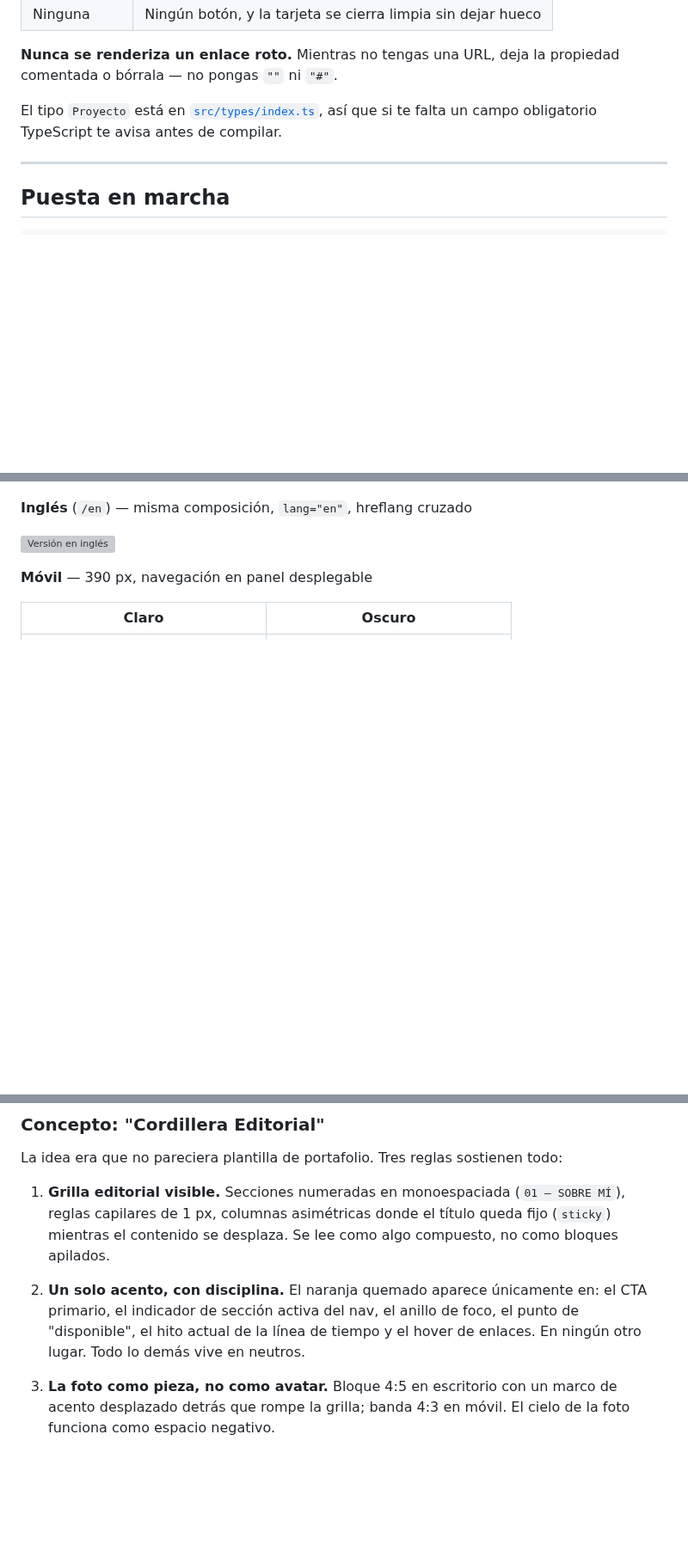
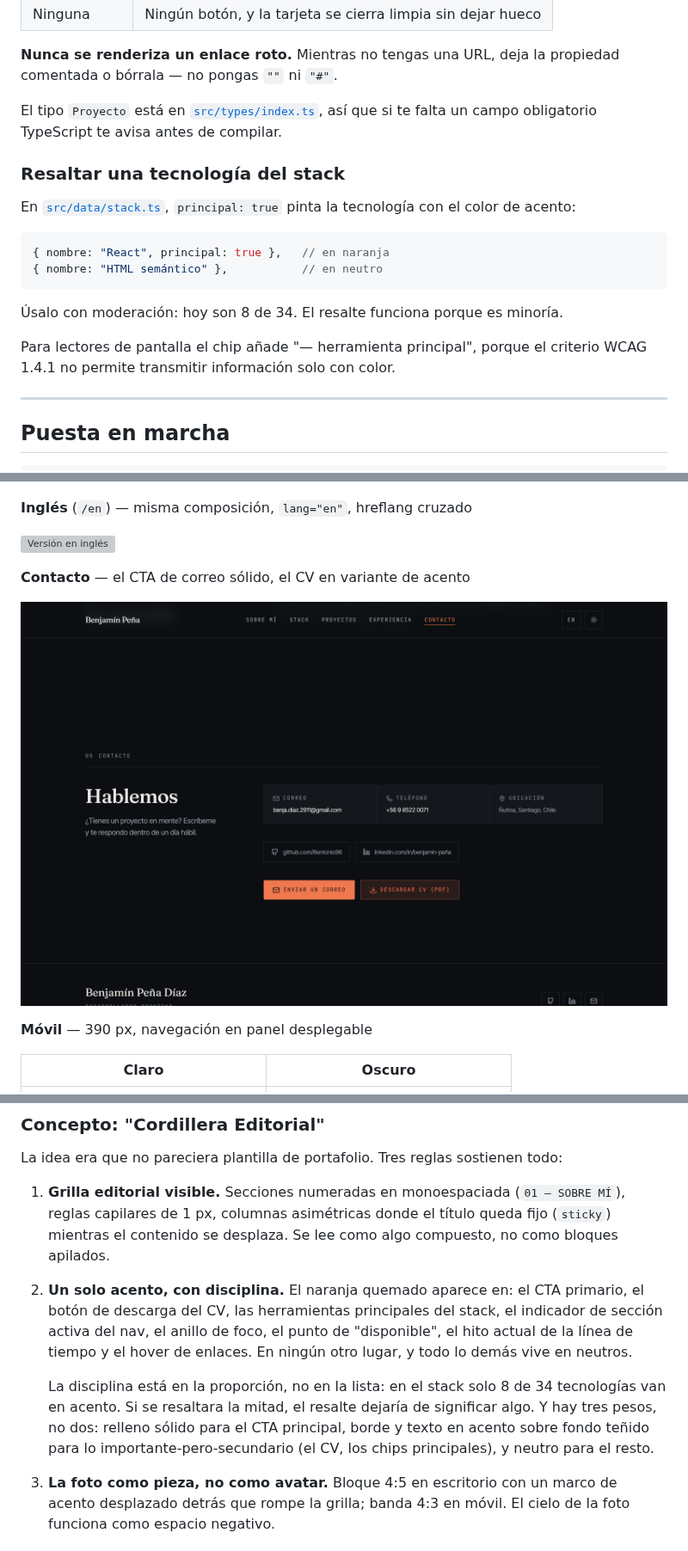
Before and after one commit to Bentonio96/Landing-Page, a Markdown page: README.md, 3 parts joined by grey strips. Shown at 86% size. Drawn GitHub-style; pictures changed too: docs/capturas/contacto.png (added); blank space fills up the shorter version; grey boxes are pictures that could not be loaded.

````diff
--- a/README.md
+++ b/README.md
@@ -59,6 +59,19 @@ Nada más. La grilla, la numeración, las animaciones y los enlaces se ajustan s
 
 El tipo `Proyecto` está en [`src/types/index.ts`](src/types/index.ts), así que si te falta un campo obligatorio TypeScript te avisa antes de compilar.
 
+### Resaltar una tecnología del stack
+
+En [`src/data/stack.ts`](src/data/stack.ts), `principal: true` pinta la tecnología con el color de acento:
+
+```ts
+{ nombre: "React", principal: true },   // en naranja
+{ nombre: "HTML semántico" },           // en neutro
+```
+
+Úsalo con moderación: hoy son 8 de 34. El resalte funciona porque es minoría.
+
+Para lectores de pantalla el chip añade "— herramienta principal", porque el criterio WCAG 1.4.1 no permite transmitir información solo con color.
+
 ---
 
 ## Puesta en marcha
@@ -108,6 +125,10 @@ node scripts/generar-assets.mjs
 **Inglés** (`/en`) — misma composición, `lang="en"`, hreflang cruzado
 
 ![Versión en inglés](docs/capturas/ingles.png)
+
+**Contacto** — el CTA de correo sólido, el CV en variante de acento
+
+![Contacto](docs/capturas/contacto.png)
 
 **Móvil** — 390 px, navegación en panel desplegable
 
@@ -137,7 +158,9 @@ La idea era que no pareciera plantilla de portafolio. Tres reglas sostienen todo
 
 1. **Grilla editorial visible.** Secciones numeradas en monoespaciada (`01 — SOBRE MÍ`), reglas capilares de 1 px, columnas asimétricas donde el título queda fijo (`sticky`) mientras el contenido se desplaza. Se lee como algo compuesto, no como bloques apilados.
 
-2. **Un solo acento, con disciplina.** El naranja quemado aparece únicamente en: el CTA primario, el indicador de sección activa del nav, el anillo de foco, el punto de "disponible", el hito actual de la línea de tiempo y el hover de enlaces. En ningún otro lugar. Todo lo demás vive en neutros.
+2. **Un solo acento, con disciplina.** El naranja quemado aparece en: el CTA primario, el botón de descarga del CV, las herramientas principales del stack, el indicador de sección activa del nav, el anillo de foco, el punto de "disponible", el hito actual de la línea de tiempo y el hover de enlaces. En ningún otro lugar, y todo lo demás vive en neutros.
+
+   La disciplina está en la proporción, no en la lista: en el stack solo 8 de 34 tecnologías van en acento. Si se resaltara la mitad, el resalte dejaría de significar algo. Y hay tres pesos, no dos: relleno sólido para el CTA principal, borde y texto en acento sobre fondo teñido para lo importante-pero-secundario (el CV, los chips principales), y neutro para el resto.
 
 3. **La foto como pieza, no como avatar.** Bloque 4:5 en escritorio con un marco de acento desplazado detrás que rompe la grilla; banda 4:3 en móvil. El cielo de la foto funciona como espacio negativo.
 
````
Also changed, not shown: other parts of README.md (+4 -0 lines), docs/capturas/proyectos.png, docs/capturas/stack.png (added), 9 other files.
